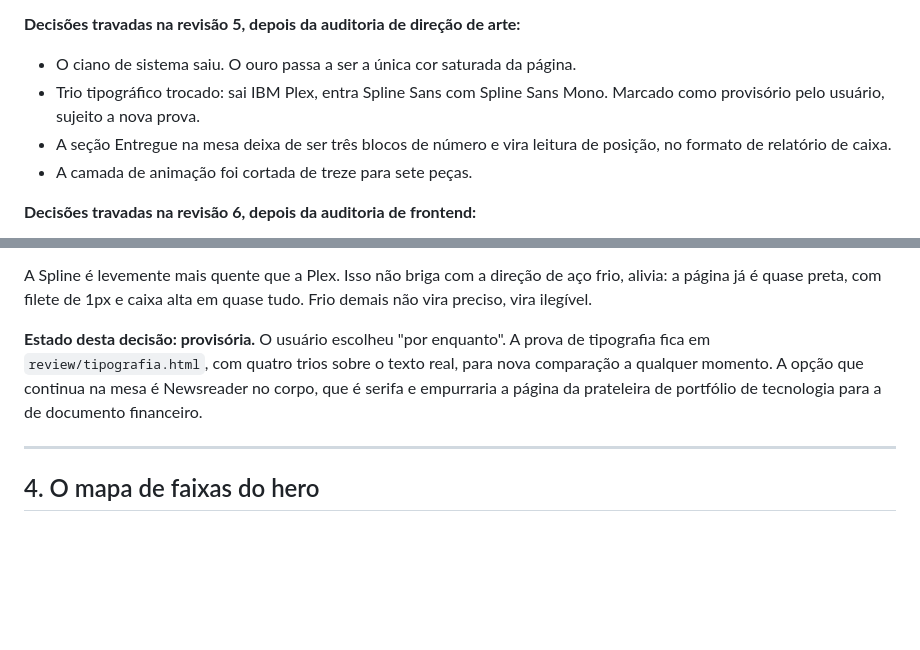
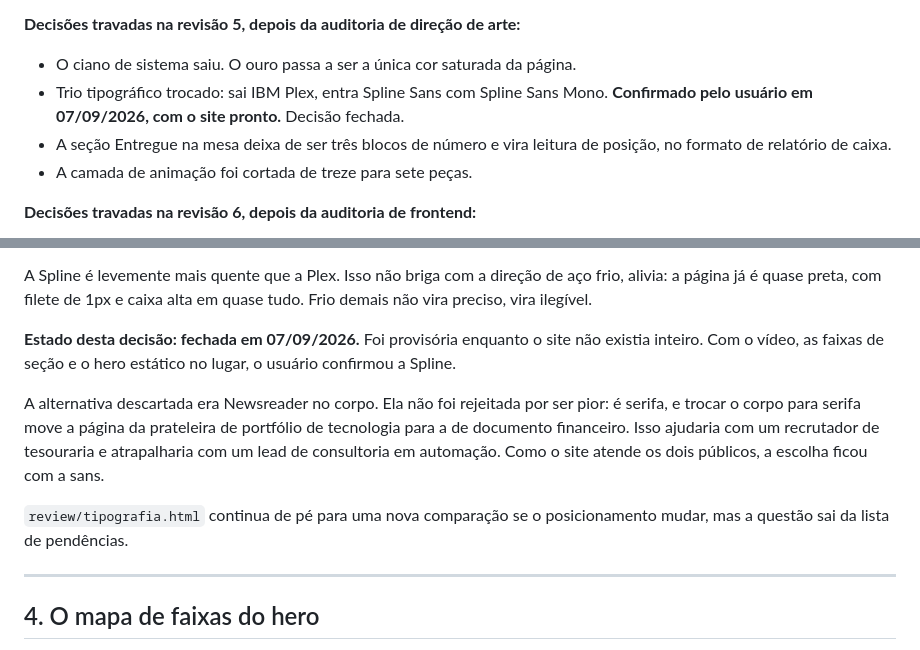
Before and after one commit to pedroboy975/portfolio_v2, a Markdown page: DESIGN-PACKAGE.md, 2 parts joined by grey strips. Drawn GitHub-style; blank space fills up the shorter version.

Commit message:
docs: fecha a decisao de tipografia na Spline Sans
Estava marcada como provisoria desde a revisao 5, quando o usuario escolheu
"por enquanto" com o site ainda incompleto. Com video, faixas de secao e hero
estatico no lugar, confirmada.

A alternativa era Newsreader no corpo. Nao foi descartada por ser pior: e
serifa, e serifa no corpo move a pagina da prateleira de portfolio de tecnologia
para a de documento financeiro. Ajudaria com recrutador de tesouraria,
atrapalharia com lead de consultoria. O site atende os dois, entao fica a sans.

Nenhuma mudanca de codigo: a Spline ja e a fonte em uso.

Co-Authored-By: Claude Opus 5 <noreply@anthropic.com>

```diff
--- a/DESIGN-PACKAGE.md
+++ b/DESIGN-PACKAGE.md
@@ -18,7 +18,7 @@ Nenhum crédito gasto. Nada gerado até o aval do usuário.
 **Decisões travadas na revisão 5, depois da auditoria de direção de arte:**
 - O ciano de sistema saiu. O ouro passa a ser a única cor saturada da página.
 - Trio tipográfico trocado: sai IBM Plex, entra Spline Sans com Spline Sans Mono.
-  Marcado como provisório pelo usuário, sujeito a nova prova.
+  **Confirmado pelo usuário em 07/09/2026, com o site pronto.** Decisão fechada.
 - A seção Entregue na mesa deixa de ser três blocos de número e vira leitura de
   posição, no formato de relatório de caixa.
 - A camada de animação foi cortada de treze para sete peças.
@@ -144,11 +144,18 @@ A Spline é levemente mais quente que a Plex. Isso não briga com a direção de
 aço frio, alivia: a página já é quase preta, com filete de 1px e caixa alta em
 quase tudo. Frio demais não vira preciso, vira ilegível.
 
-**Estado desta decisão: provisória.** O usuário escolheu "por enquanto". A
-prova de tipografia fica em `review/tipografia.html`, com quatro trios sobre o
-texto real, para nova comparação a qualquer momento. A opção que continua na
-mesa é Newsreader no corpo, que é serifa e empurraria a página da prateleira de
-portfólio de tecnologia para a de documento financeiro.
+**Estado desta decisão: fechada em 07/09/2026.** Foi provisória enquanto o site
+não existia inteiro. Com o vídeo, as faixas de seção e o hero estático no lugar,
+o usuário confirmou a Spline.
+
+A alternativa descartada era Newsreader no corpo. Ela não foi rejeitada por ser
+pior: é serifa, e trocar o corpo para serifa move a página da prateleira de
+portfólio de tecnologia para a de documento financeiro. Isso ajudaria com um
+recrutador de tesouraria e atrapalharia com um lead de consultoria em automação.
+Como o site atende os dois públicos, a escolha ficou com a sans.
+
+`review/tipografia.html` continua de pé para uma nova comparação se o
+posicionamento mudar, mas a questão sai da lista de pendências.
 
 ---
 
```
